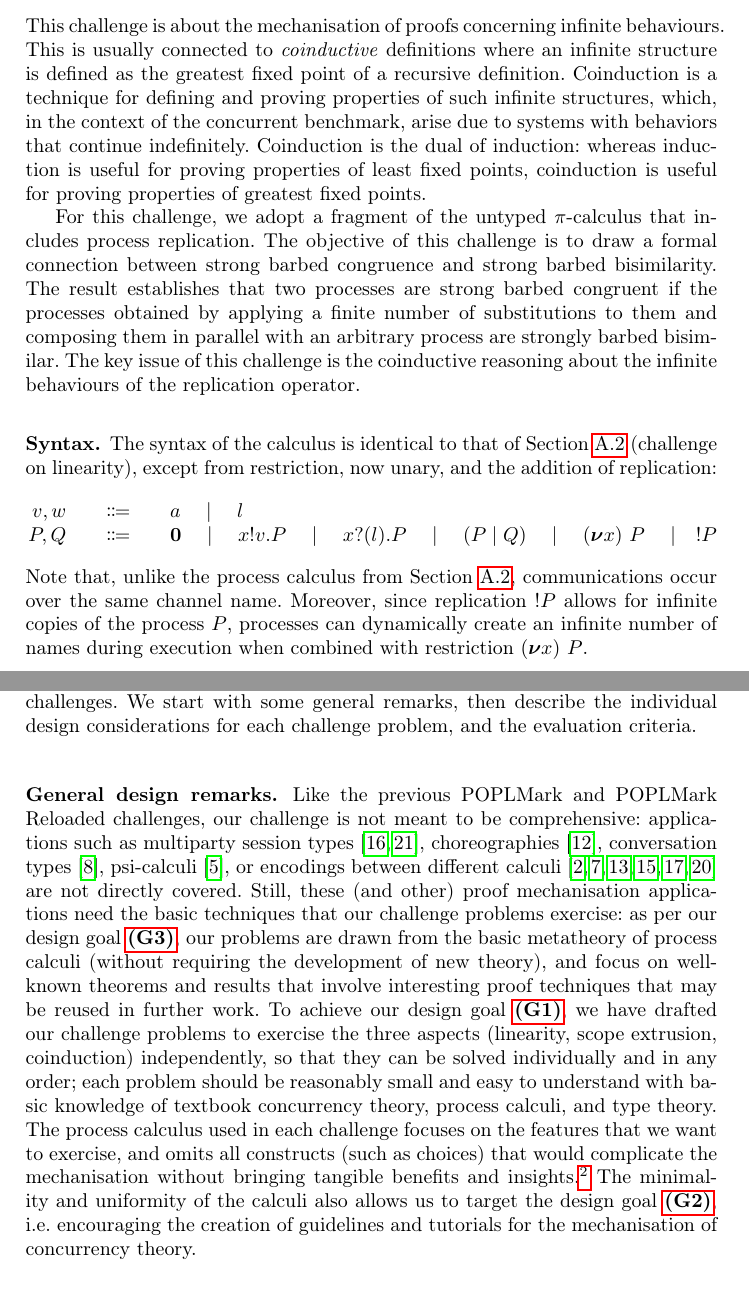
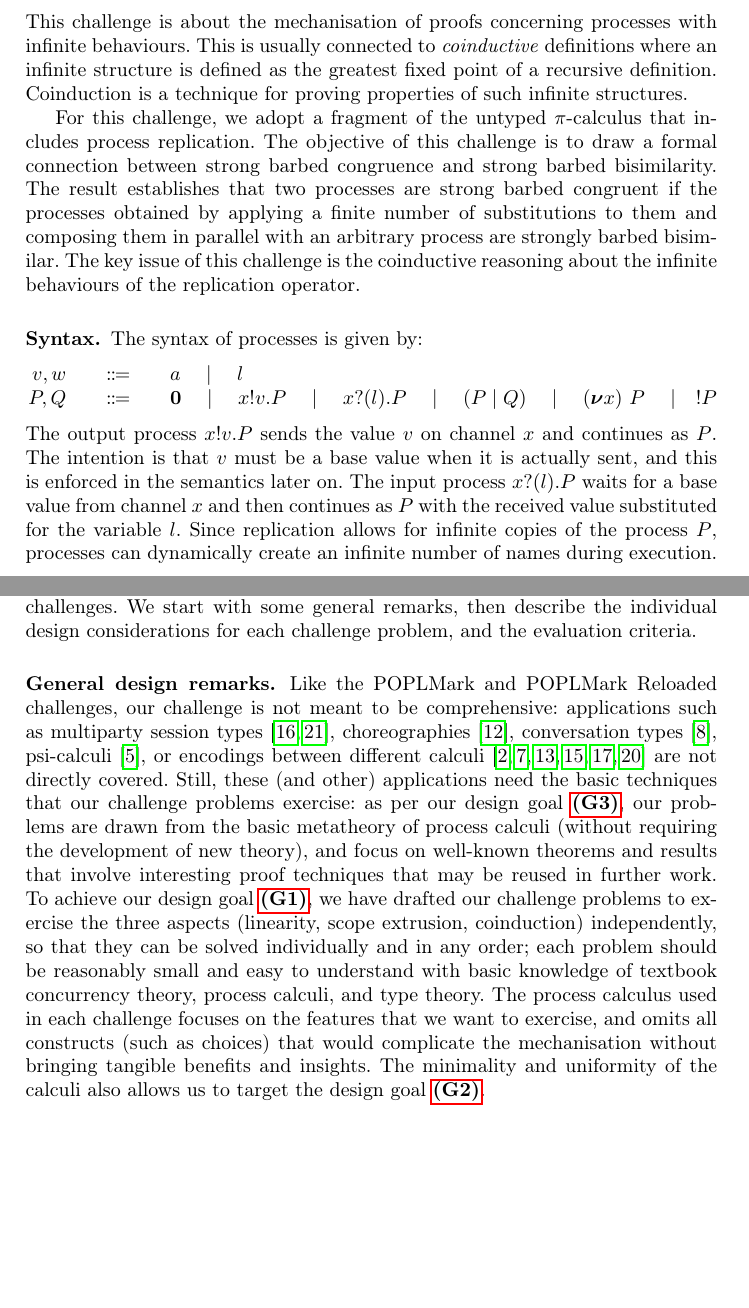
Before and after one commit to concurrentbenchmark/concurrentbenchmark, a LaTeX thesis (paper/paper.tex): two parts of pages 11 and 14 of 32 before the commit and two parts of pages 11 and 13 of 31 after it, joined at a grey line, cut so that both start at the same text, the shorter picture padded with empty space. Compiled offline with pdfLaTeX.

Commit message:
Edit lightly for space.

```diff
--- a/paper/paper.tex
+++ b/paper/paper.tex
@@ -629,7 +629,7 @@ The first of the theorems involves reasoning about scope extrusion more directly
 
 \subsection{Challenge: Coinduction and infinite processes}
 \label{sec:challenge:coinduction}
-This challenge is about the mechanisation of proofs concerning infinite behaviours.
+This challenge is about the mechanisation of proofs concerning processes with infinite behaviours.
 % formalises a proof
 % that require coinduction.
 % coinductive techniques.
@@ -639,16 +639,12 @@ This is usually connected to \emph{coinductive} definitions where an infinite
 structure is defined as the greatest fixed point of a recursive
 definition.
 %
-Coinduction is a technique for defining and proving properties of
-such infinite structures,
+Coinduction is a technique for proving properties of
+such infinite structures.
 %
-which, in the context of the concurrent benchmark, arise
-% in this context
-due to systems with behaviors that continue indefinitely.
-%
-Coinduction is the dual of induction: whereas induction is useful for
-proving properties of least fixed points, coinduction is useful for
-proving properties of greatest fixed points.
+%Coinduction is the dual of induction: whereas induction is useful for
+%proving properties of least fixed points, coinduction is useful for
+%proving properties of greatest fixed points.
 %
 % \marco{Should we be more specific here and give a deeper explanation
 %   of what coinduction is? If not, then why do we even say that it's
@@ -675,10 +671,7 @@ The key issue of this challenge is the coinductive reasoning about the infinite
 % type of \emph{variables}, values of which we will denote by
 % \( l, m, \dots \), and the existence of some type of \emph{names},
 % values of which we will denote by \( x, y, \dots \).
-The syntax of the calculus is identical to that of
-Section~\ref{sec:challenge:linearity-beh-types} (challenge on
-linearity), except from restriction, now unary, and the addition of
-replication:
+The syntax of processes is given by:
 % for including replication and having unary restriction:
 \begin{displaymath}
   \begin{array}{r@{\qquad}c@{\qquad}l}
@@ -691,12 +684,12 @@ replication:
                \quad \mid\quad !P
   \end{array}
 \end{displaymath}
-Note that, unlike the process calculus from
-Section~\ref{sec:challenge:linearity-beh-types}, communications occur
-over the same channel name. Moreover, since replication $!P$ allows
-for infinite copies of the process $P$, processes can dynamically
-create an infinite number of names during execution when combined with
-restriction $\Pres{x}{}{P}$.
+The output process \( \Pout{x}{v}{P} \) sends the value \( v \) on channel \( x \) and continues as \( P \).
+The intention is that \( v \) must be a base value when it is actually sent, and this is enforced in the semantics later on.
+The input process \( \Pin{x}{l}{P} \) waits for a base value from channel \( x \) and then continues as \( P \) with the received value substituted for the variable \( l \).
+Since replication allows for infinite copies of the process $P$, processes can dynamically
+create an infinite number of names during execution.
+
 %
 % \begin{align*}
 %   v,w :=&&& a \\
@@ -922,8 +912,8 @@ and the evaluation criteria.
 % We have identified three key aspects fundamental to mechanisations of concurrent calculi and designed our challenge problems to exercise these.
 
 \subsubsection{General design remarks.}
-Like the previous POPLMark and POPLMark Reloaded challenges, our challenge is not meant to be comprehensive:
-applications such as multiparty session types~\cite{10.1145/2827695,10.1145/3290343}, choreographies~\cite{DBLP:journals/jar/CruzFilipeMP23}, conversation types~\cite{DBLP:journals/tcs/CairesV10}, psi-calculi~\cite{lmcs:696}, or encodings between different calculi~\cite{DBLP:journals/iandc/Gorla10,DBLP:conf/forte/CairesP16,DBLP:journals/iandc/DardhaGS17,DBLP:conf/ecoop/ScalasDHY17,DBLP:journals/iandc/KouzapasPY19,10.1145/3479394.3479407} are not directly covered.  Still, these (and other) proof mechanisation applications need the basic techniques that our challenge problems exercise:
+Like the POPLMark and POPLMark Reloaded challenges, our challenge is not meant to be comprehensive:
+applications such as multiparty session types~\cite{10.1145/2827695,10.1145/3290343}, choreographies~\cite{DBLP:journals/jar/CruzFilipeMP23}, conversation types~\cite{DBLP:journals/tcs/CairesV10}, psi-calculi~\cite{lmcs:696}, or encodings between different calculi~\cite{DBLP:journals/iandc/Gorla10,DBLP:conf/forte/CairesP16,DBLP:journals/iandc/DardhaGS17,DBLP:conf/ecoop/ScalasDHY17,DBLP:journals/iandc/KouzapasPY19,10.1145/3479394.3479407} are not directly covered.  Still, these (and other) applications need the basic techniques that our challenge problems exercise:
 as per our design goal \ref{item:goal-reusability},
 our problems are drawn from the basic metatheory of process calculi (without requiring the development of new theory), and focus on well-known theorems
 and results that involve interesting proof techniques that may be reused in further work.
@@ -932,11 +922,9 @@ we have drafted our challenge problems to exercise the three aspects (linearity,
 each problem should be reasonably small and easy to understand with basic knowledge of textbook concurrency theory, process calculi, and type theory.  The process calculus used in each challenge
 focuses on the features that we want to exercise, and omits all constructs
 (such as choices) that would complicate the mechanisation without bringing tangible
-benefits and insights.\footnote{It is of course possible to reintroduce the omitted
-constructs, but we leave this as a possibility for a future benchmark challenge.}
+benefits and insights.
 The minimality and uniformity of the calculi also allows us to target the design
-goal \ref{item:goal-tutorials}, i.e.~encouraging the creation of guidelines and
-tutorials for the mechanisation of concurrency theory.
+goal \ref{item:goal-tutorials}.
 
 % While our challenges require reasoning about binders, which was the main topic of the original POPLMark, they also require other techniques.
 % Our challenges also require reasoning about logical relations which goes above the reasoning involved in POPLMark Reloaded.
```
Also changed, not shown: paper/paper.tex (41 more changed lines).
